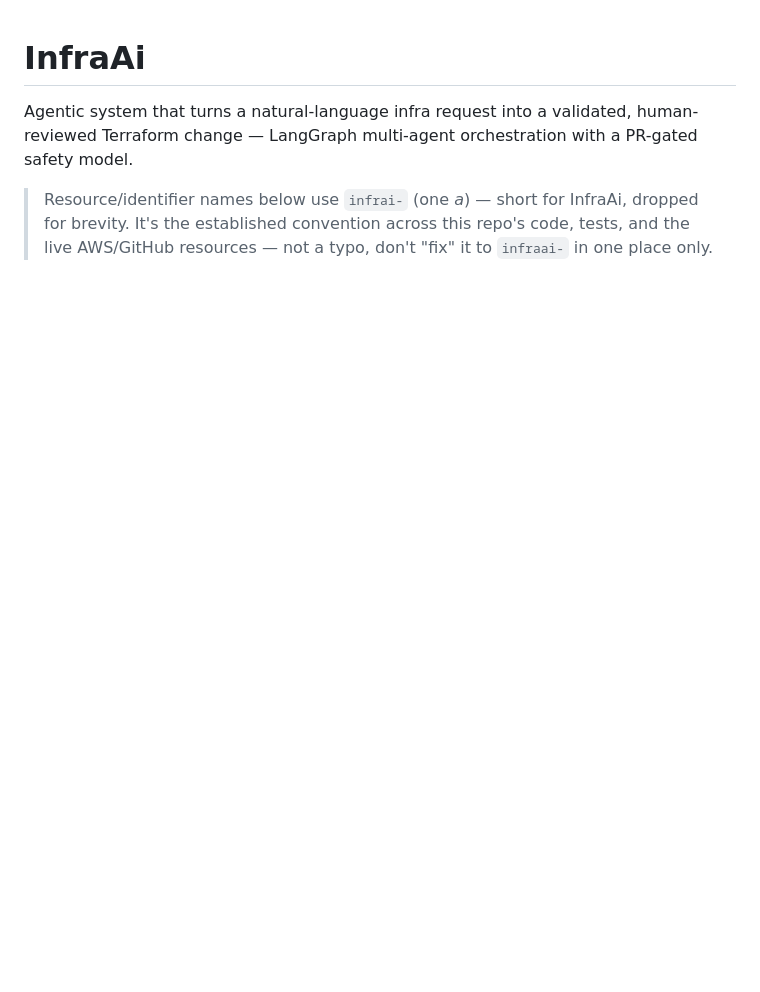
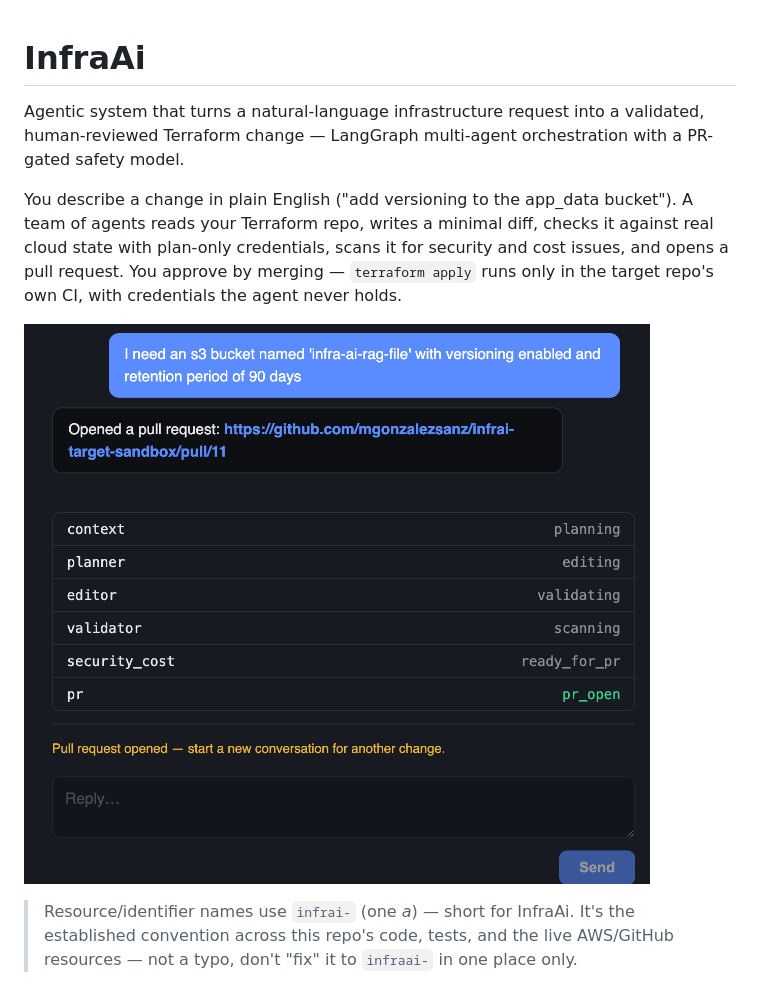
Before and after one commit to mgonzalezsanz/InfraAi, a Markdown page: README.md, the part around one of its changes. Drawn GitHub-style; pictures changed too: docs/images/pr-flow-infra-ai.png (added); blank space fills up the shorter version.

```diff
--- a/README.md
+++ b/README.md
@@ -1,7 +1,18 @@
 # InfraAi
-Agentic system that turns a natural-language infra request into a validated, human-reviewed Terraform change — LangGraph multi-agent orchestration with a PR-gated safety model.
 
-> Resource/identifier names below use `infrai-` (one *a*) — short for InfraAi,
-> dropped for brevity. It's the established convention across this repo's code,
-> tests, and the live AWS/GitHub resources — not a typo, don't "fix" it to
-> `infraai-` in one place only.
+Agentic system that turns a natural-language infrastructure request into a
+validated, human-reviewed Terraform change — LangGraph multi-agent orchestration
+with a PR-gated safety model.
+
+You describe a change in plain English ("add versioning to the app_data bucket").
+A team of agents reads your Terraform repo, writes a minimal diff, checks it
+against real cloud state with plan-only credentials, scans it for security and
+cost issues, and opens a pull request. You approve by merging — `terraform apply`
+runs only in the target repo's own CI, with credentials the agent never holds.
+
+![The InfraAi web UI: a request turned into an open pull request, with the agent run log](docs/images/pr-flow-infra-ai.png)
+
+> Resource/identifier names use `infrai-` (one *a*) — short for InfraAi. It's the
+> established convention across this repo's code, tests, and the live AWS/GitHub
+> resources — not a typo, don't "fix" it to `infraai-` in one place only.
+
```
Also changed, not shown: other parts of README.md (+98 -13 lines), docs/images/changed-files-pr-infra-ai.png (added), docs/images/conversation-infra-ai.png (added), docs/images/pr-overview-infra-ai.png (added), docs/images/sidebar-infra-ai.png (added), 1 other file.
